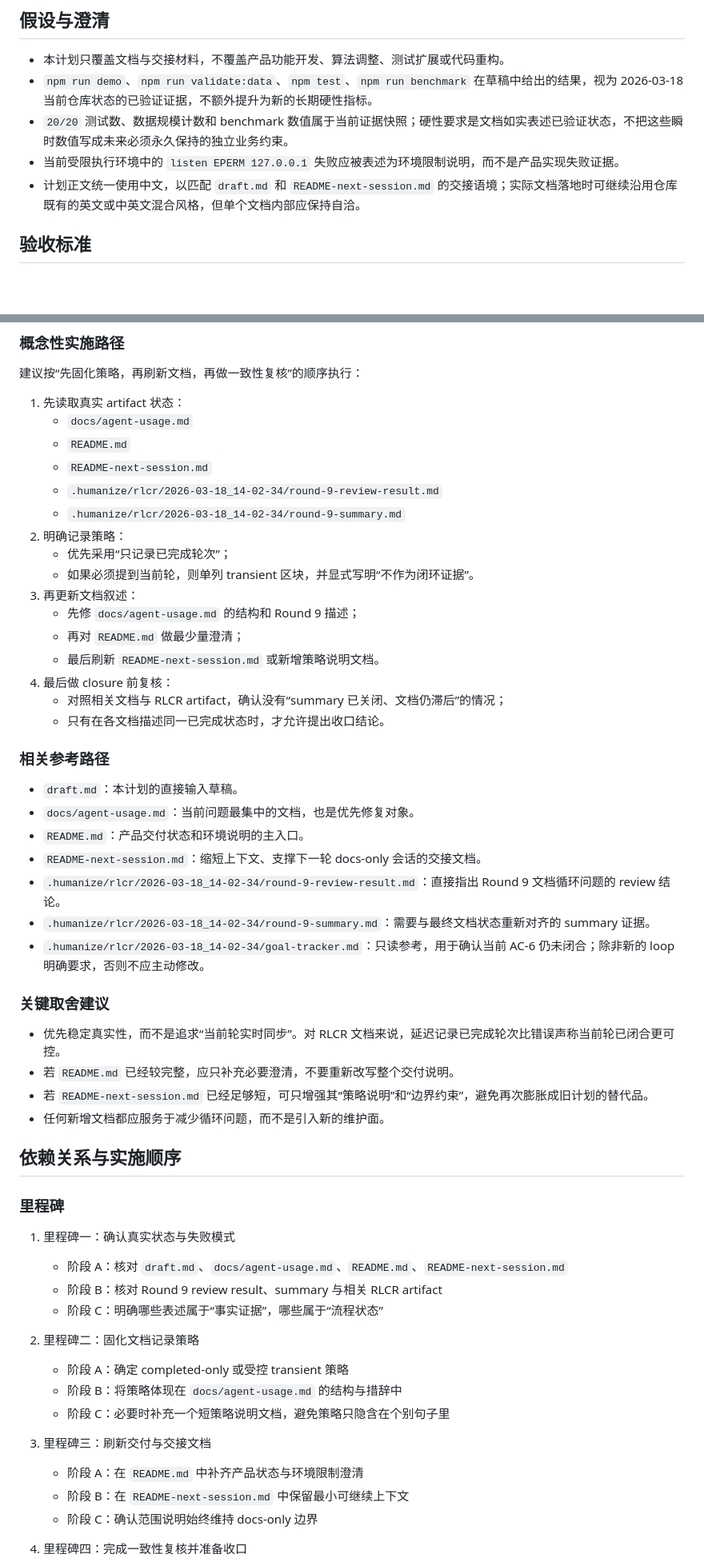
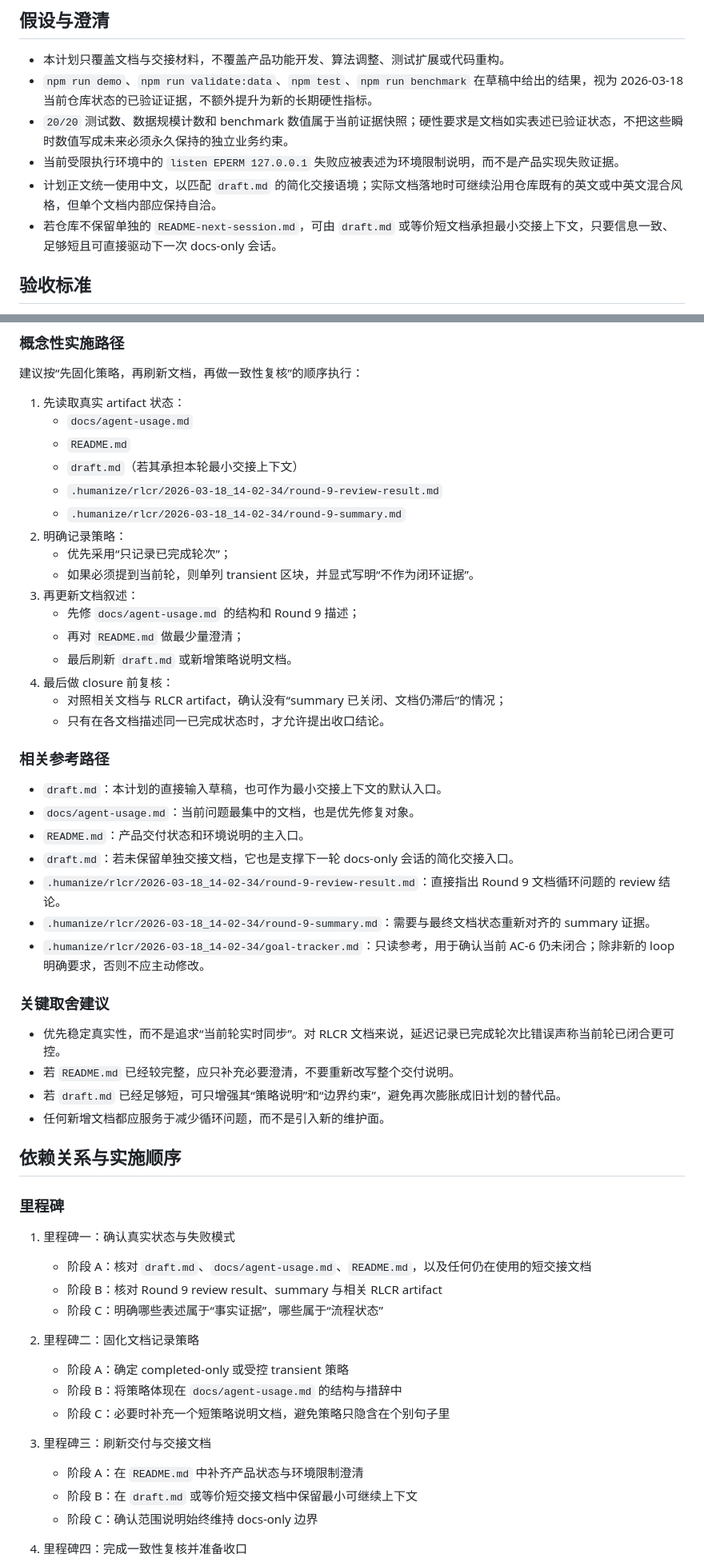
Before and after one commit to waterrr1389/BUPT-DataStructure-Project, a Markdown page: plan2.md, 2 parts joined by grey strips. Shown at 80% size. Rendered like a GitHub page; blank space fills up the shorter version.

Commit message:
docs: repoint handoff plan to draft

```diff
--- a/plan2.md
+++ b/plan2.md
@@ -12,7 +12,8 @@
 - `npm run demo`、`npm run validate:data`、`npm test`、`npm run benchmark` 在草稿中给出的结果，视为 2026-03-18 当前仓库状态的已验证证据，不额外提升为新的长期硬性指标。
 - `20/20` 测试数、数据规模计数和 benchmark 数值属于当前证据快照；硬性要求是文档如实表述已验证状态，不把这些瞬时数值写成未来必须永久保持的独立业务约束。
 - 当前受限执行环境中的 `listen EPERM 127.0.0.1` 失败应被表述为环境限制说明，而不是产品实现失败证据。
-- 计划正文统一使用中文，以匹配 `draft.md` 和 `README-next-session.md` 的交接语境；实际文档落地时可继续沿用仓库既有的英文或中英文混合风格，但单个文档内部应保持自洽。
+- 计划正文统一使用中文，以匹配 `draft.md` 的简化交接语境；实际文档落地时可继续沿用仓库既有的英文或中英文混合风格，但单个文档内部应保持自洽。
+- 若仓库不保留单独的 `README-next-session.md`，可由 `draft.md` 或等价短文档承担最小交接上下文，只要信息一致、足够短且可直接驱动下一次 docs-only 会话。
 
 ## 验收标准
 
@@ -113,7 +114,7 @@
 1. 先读取真实 artifact 状态：
    - `docs/agent-usage.md`
    - `README.md`
-   - `README-next-session.md`
+   - `draft.md`（若其承担本轮最小交接上下文）
    - `.humanize/rlcr/2026-03-18_14-02-34/round-9-review-result.md`
    - `.humanize/rlcr/2026-03-18_14-02-34/round-9-summary.md`
 2. 明确记录策略：
@@ -122,17 +123,17 @@
 3. 再更新文档叙述：
    - 先修 `docs/agent-usage.md` 的结构和 Round 9 描述；
    - 再对 `README.md` 做最少量澄清；
-   - 最后刷新 `README-next-session.md` 或新增策略说明文档。
+   - 最后刷新 `draft.md` 或新增策略说明文档。
 4. 最后做 closure 前复核：
    - 对照相关文档与 RLCR artifact，确认没有“summary 已关闭、文档仍滞后”的情况；
    - 只有在各文档描述同一已完成状态时，才允许提出收口结论。
 
 ### 相关参考路径
 
-- `draft.md`：本计划的直接输入草稿。
+- `draft.md`：本计划的直接输入草稿，也可作为最小交接上下文的默认入口。
 - `docs/agent-usage.md`：当前问题最集中的文档，也是优先修复对象。
 - `README.md`：产品交付状态和环境说明的主入口。
-- `README-next-session.md`：缩短上下文、支撑下一轮 docs-only 会话的交接文档。
+- `draft.md`：若未保留单独交接文档，它也是支撑下一轮 docs-only 会话的简化交接入口。
 - `.humanize/rlcr/2026-03-18_14-02-34/round-9-review-result.md`：直接指出 Round 9 文档循环问题的 review 结论。
 - `.humanize/rlcr/2026-03-18_14-02-34/round-9-summary.md`：需要与最终文档状态重新对齐的 summary 证据。
 - `.humanize/rlcr/2026-03-18_14-02-34/goal-tracker.md`：只读参考，用于确认当前 AC-6 仍未闭合；除非新的 loop 明确要求，否则不应主动修改。
@@ -141,7 +142,7 @@
 
 - 优先稳定真实性，而不是追求“当前轮实时同步”。对 RLCR 文档来说，延迟记录已完成轮次比错误声称当前轮已闭合更可控。
 - 若 `README.md` 已经较完整，应只补充必要澄清，不要重新改写整个交付说明。
-- 若 `README-next-session.md` 已经足够短，可只增强其“策略说明”和“边界约束”，避免再次膨胀成旧计划的替代品。
+- 若 `draft.md` 已经足够短，可只增强其“策略说明”和“边界约束”，避免再次膨胀成旧计划的替代品。
 - 任何新增文档都应服务于减少循环问题，而不是引入新的维护面。
 
 ## 依赖关系与实施顺序
@@ -149,7 +150,7 @@
 ### 里程碑
 
 1. 里程碑一：确认真实状态与失败模式
-   - 阶段 A：核对 `draft.md`、`docs/agent-usage.md`、`README.md`、`README-next-session.md`
+   - 阶段 A：核对 `draft.md`、`docs/agent-usage.md`、`README.md`，以及任何仍在使用的短交接文档
    - 阶段 B：核对 Round 9 review result、summary 与相关 RLCR artifact
    - 阶段 C：明确哪些表述属于“事实证据”，哪些属于“流程状态”
 
@@ -160,7 +161,7 @@
 
 3. 里程碑三：刷新交付与交接文档
    - 阶段 A：在 `README.md` 中补齐产品状态与环境限制澄清
-   - 阶段 B：在 `README-next-session.md` 中保留最小可继续上下文
+   - 阶段 B：在 `draft.md` 或等价短交接文档中保留最小可继续上下文
    - 阶段 C：确认范围说明始终维持 docs-only 边界
 
 4. 里程碑四：完成一致性复核并准备收口
```
Also changed, not shown: other parts of plan2.md (+3 -3 lines).
